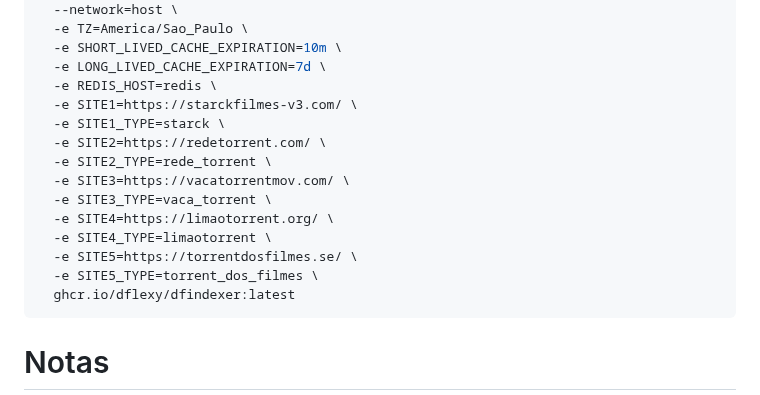
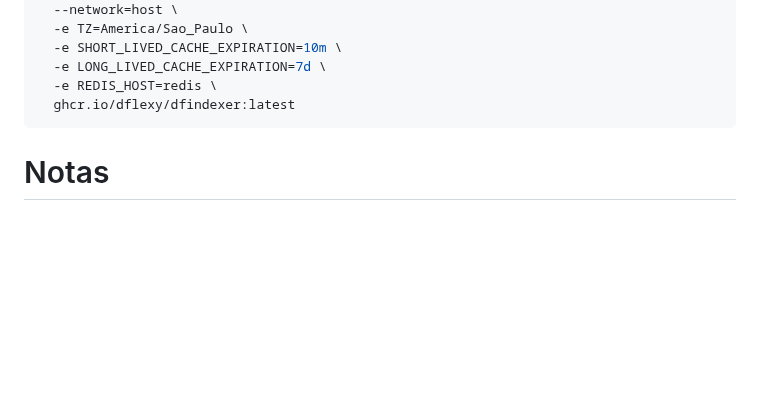
Before and after one commit to DFlexy/dfindexer, a Markdown page: README.md, the part around the change. Rendered like a GitHub page; blank space fills up the shorter version.

````diff
--- a/README.md
+++ b/README.md
@@ -89,16 +89,6 @@ docker run -d \
   -e SHORT_LIVED_CACHE_EXPIRATION=10m \
   -e LONG_LIVED_CACHE_EXPIRATION=7d \
   -e REDIS_HOST=redis \
-  -e SITE1=https://starckfilmes-v3.com/ \
-  -e SITE1_TYPE=starck \
-  -e SITE2=https://redetorrent.com/ \
-  -e SITE2_TYPE=rede_torrent \
-  -e SITE3=https://vacatorrentmov.com/ \
-  -e SITE3_TYPE=vaca_torrent \
-  -e SITE4=https://limaotorrent.org/ \
-  -e SITE4_TYPE=limaotorrent \
-  -e SITE5=https://torrentdosfilmes.se/ \
-  -e SITE5_TYPE=torrent_dos_filmes \
   ghcr.io/dflexy/dfindexer:latest
 ```
 
````
